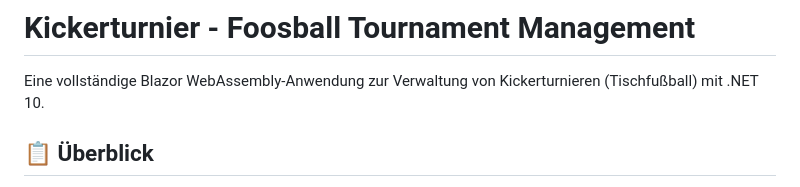
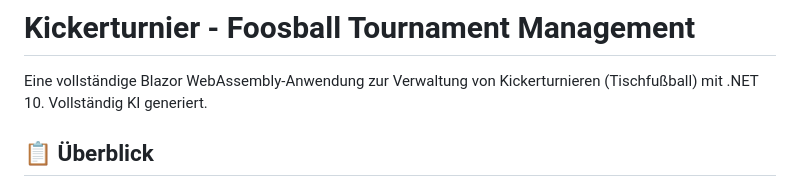
Before and after one commit to Geidek/Kickerturnier, a Markdown page: README.md, the part around the change. GitHub-like rendering.

```diff
--- a/README.md
+++ b/README.md
@@ -1,6 +1,7 @@
 # Kickerturnier - Foosball Tournament Management
 
 Eine vollständige Blazor WebAssembly-Anwendung zur Verwaltung von Kickerturnieren (Tischfußball) mit .NET 10.
+Vollständig KI generiert.
 
 ## 📋 Überblick
 
```
